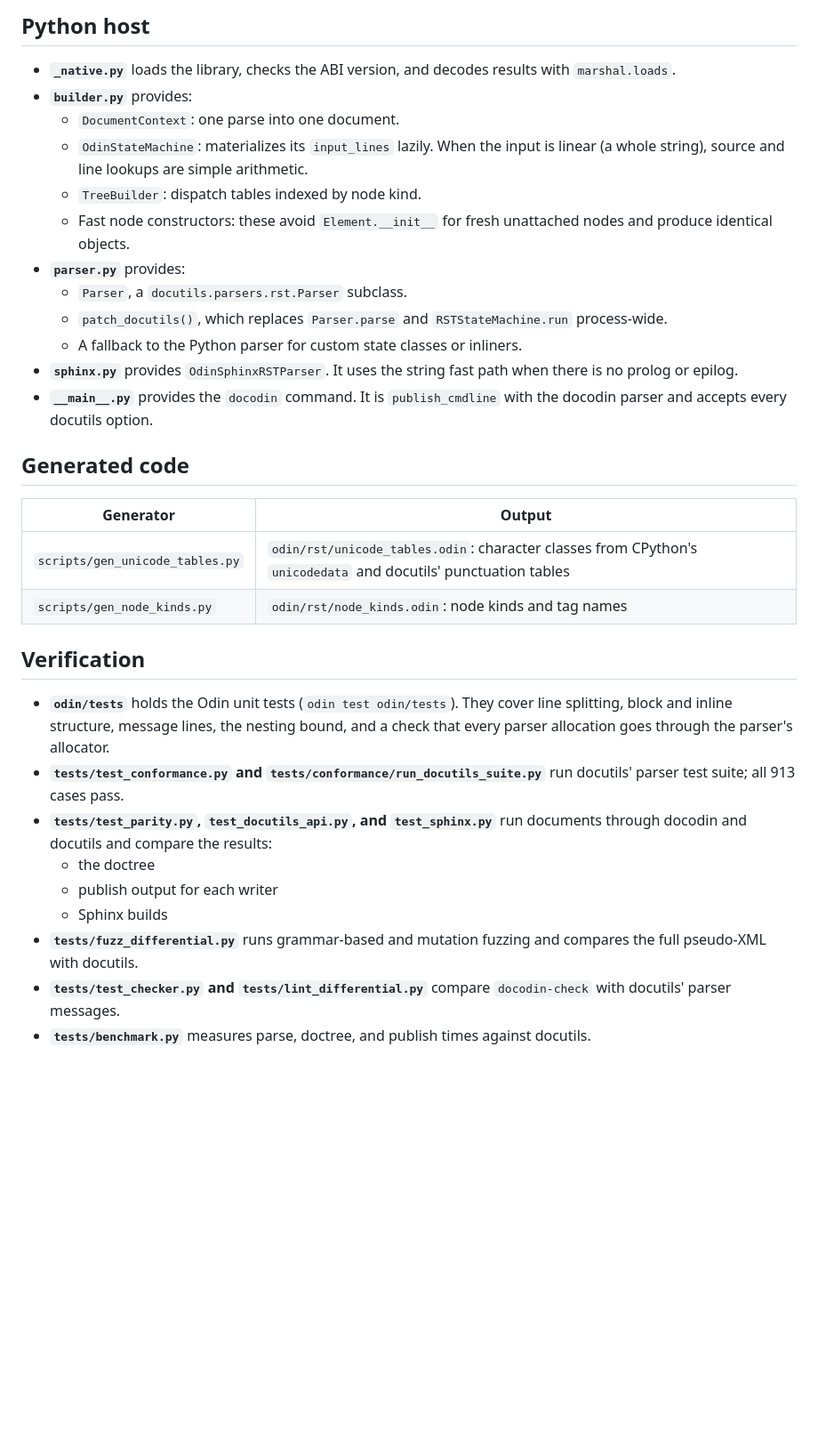
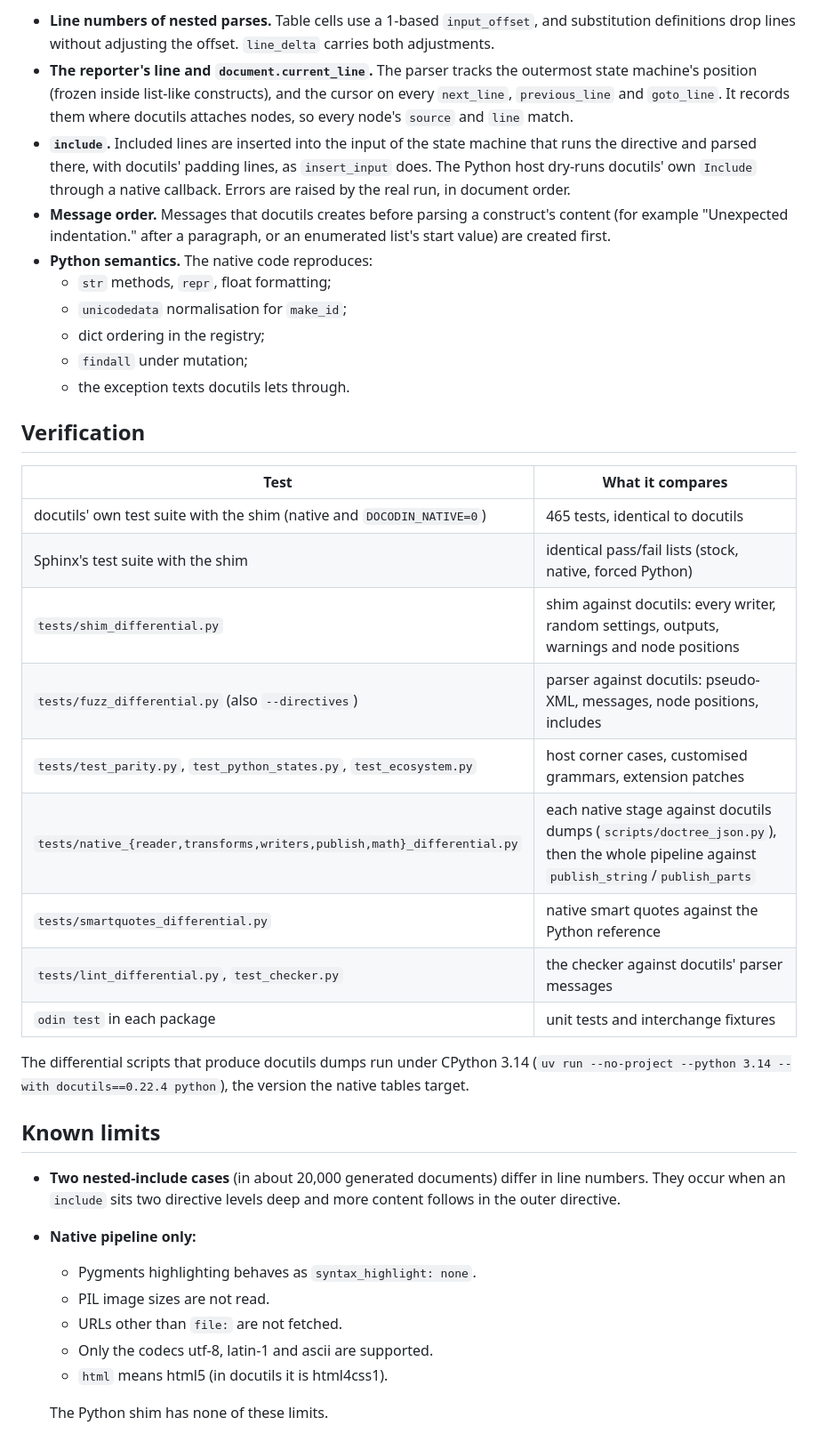
Before and after one commit to insanai/docodin, a Markdown page: docs/ARCHITECTURE.md, the part around one of its changes. Shown at 89% size. Drawn GitHub-style; blank space fills up the shorter version.

```diff
--- a/docs/ARCHITECTURE.md
+++ b/docs/ARCHITECTURE.md
@@ -204,48 +121,54 @@ parser reproduces them deliberately:
-## Python host
-
-- **`_native.py`** loads the library, checks the ABI version, and decodes
-  results with `marshal.loads`.
-- **`builder.py`** provides:
-  - `DocumentContext`: one parse into one document.
-  - `OdinStateMachine`: materializes its `input_lines` lazily. When the input
-    is linear (a whole string), source and line lookups are simple
-    arithmetic.
-  - `TreeBuilder`: dispatch tables indexed by node kind.
-  - Fast node constructors: these avoid `Element.__init__` for fresh
-    unattached nodes and produce identical objects.
-- **`parser.py`** provides:
-  - `Parser`, a `docutils.parsers.rst.Parser` subclass.
-  - `patch_docutils()`, which replaces `Parser.parse` and
-    `RSTStateMachine.run` process-wide.
-  - A fallback to the Python parser for custom state classes or inliners.
-- **`sphinx.py`** provides `OdinSphinxRSTParser`. It uses the string fast
-  path when there is no prolog or epilog.
-- **`__main__.py`** provides the `docodin` command. It is `publish_cmdline`
-  with the docodin parser and accepts every docutils option.
-
-## Generated code
-
-| Generator | Output |
-|-----------|--------|
-| `scripts/gen_unicode_tables.py` | `odin/rst/unicode_tables.odin`: character classes from CPython's `unicodedata` and docutils' punctuation tables |
-| `scripts/gen_node_kinds.py` | `odin/rst/node_kinds.odin`: node kinds and tag names |
+- **Line numbers of nested parses.** Table cells use a 1-based
+  `input_offset`, and substitution definitions drop lines without adjusting
+  the offset. `line_delta` carries both adjustments.
+- **The reporter's line and `document.current_line`.** The parser tracks the
+  outermost state machine's position (frozen inside list-like constructs), and
+  the cursor on every `next_line`, `previous_line` and `goto_line`. It records
+  them where docutils attaches nodes, so every node's `source` and `line`
+  match.
+- **`include`.** Included lines are inserted into the input of the state
+  machine that runs the directive and parsed there, with docutils' padding
+  lines, as `insert_input` does. The Python host dry-runs docutils' own
+  `Include` through a native callback. Errors are raised by the real run, in
+  document order.
+- **Message order.** Messages that docutils creates before parsing a
+  construct's content (for example "Unexpected indentation." after a
+  paragraph, or an enumerated list's start value) are created first.
+- **Python semantics.** The native code reproduces:
+  - `str` methods, `repr`, float formatting;
+  - `unicodedata` normalisation for `make_id`;
+  - dict ordering in the registry;
+  - `findall` under mutation;
+  - the exception texts docutils lets through.
 
 ## Verification
 
-- **`odin/tests`** holds the Odin unit tests (`odin test odin/tests`). They
-  cover line splitting, block and inline structure, message lines, the
-  nesting bound, and a check that every parser allocation goes through the
-  parser's allocator.
-- **`tests/test_conformance.py` and `tests/conformance/run_docutils_suite.py`**
-  run docutils' parser test suite; all 913 cases pass.
-- **`tests/test_parity.py`, `test_docutils_api.py`, and `test_sphinx.py`**
-  run documents through docodin and docutils and compare the results:
-  - the doctree
-  - publish output for each writer
-  - Sphinx builds
-- **`tests/fuzz_differential.py`** runs grammar-based and mutation fuzzing
-  and compares the full pseudo-XML with docutils.
-- **`tests/test_checker.py` and `tests/lint_differential.py`** compare
-  `docodin-check` with docutils' parser messages.
-- **`tests/benchmark.py`** measures parse, doctree, and publish times against
-  docutils.
+| Test | What it compares |
+|------|------------------|
+| docutils' own test suite with the shim (native and `DOCODIN_NATIVE=0`) | 465 tests, identical to docutils |
+| Sphinx's test suite with the shim | identical pass/fail lists (stock, native, forced Python) |
+| `tests/shim_differential.py` | shim against docutils: every writer, random settings, outputs, warnings and node positions |
+| `tests/fuzz_differential.py` (also `--directives`) | parser against docutils: pseudo-XML, messages, node positions, includes |
+| `tests/test_parity.py`, `test_python_states.py`, `test_ecosystem.py` | host corner cases, customised grammars, extension patches |
+| `tests/native_{reader,transforms,writers,publish,math}_differential.py` | each native stage against docutils dumps (`scripts/doctree_json.py`), then the whole pipeline against `publish_string`/`publish_parts` |
+| `tests/smartquotes_differential.py` | native smart quotes against the Python reference |
+| `tests/lint_differential.py`, `test_checker.py` | the checker against docutils' parser messages |
+| `odin test` in each package | unit tests and interchange fixtures |
+
+The differential scripts that produce docutils dumps run under CPython 3.14
+(`uv run --no-project --python 3.14 --with docutils==0.22.4 python`), the
+version the native tables target.
+
+## Known limits
+
+- **Two nested-include cases** (in about 20,000 generated documents) differ
+  in line numbers. They occur when an `include` sits two directive levels
+  deep and more content follows in the outer directive.
+- **Native pipeline only:**
+  - Pygments highlighting behaves as `syntax_highlight: none`.
+  - PIL image sizes are not read.
+  - URLs other than `file:` are not fetched.
+  - Only the codecs utf-8, latin-1 and ascii are supported.
+  - `html` means html5 (in docutils it is html4css1).
+
+  The Python shim has none of these limits.
```
Also changed, not shown: other parts of docs/ARCHITECTURE.md (+103 -186 lines), README.md (+2 -0 lines).
